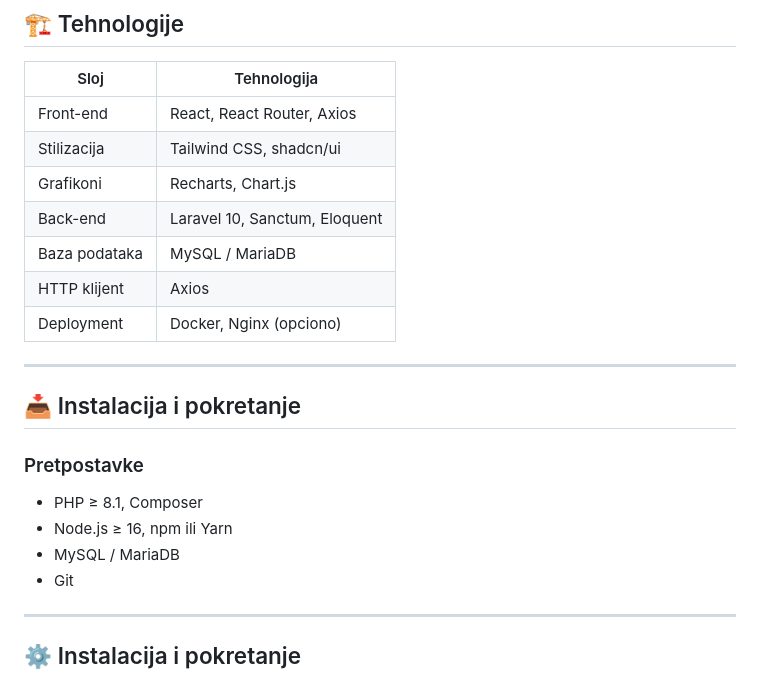
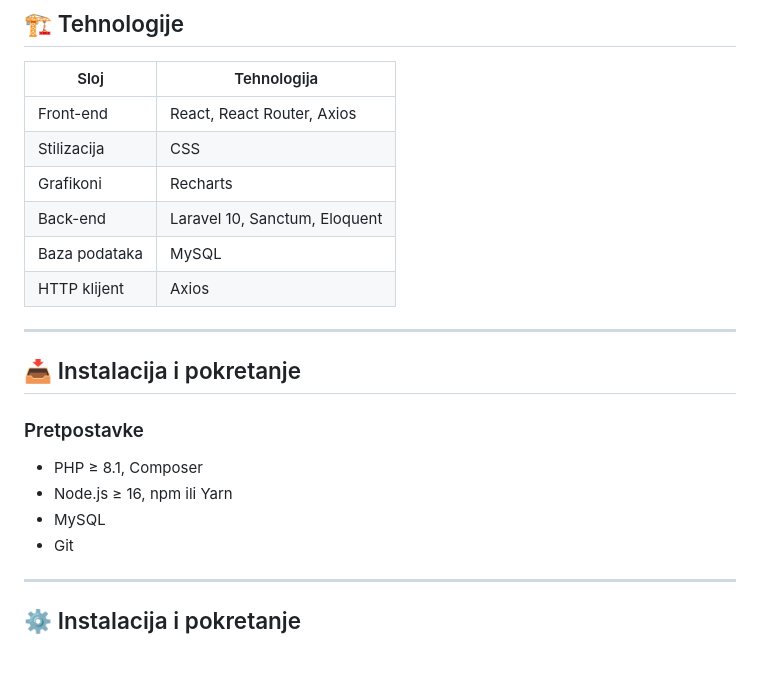
Before and after one commit to elab-development/internet-tehnologije-2024-projekat-photo_services_2021_0382, a Markdown page: README.md, the part around the change. Drawn GitHub-style.

Commit message:
README.md ispravka

```diff
--- a/README.md
+++ b/README.md
@@ -66,12 +66,11 @@
 | Sloj           | Tehnologija                    |
 | -------------- | ------------------------------ |
 | Front-end      | React, React Router, Axios     |
-| Stilizacija    | Tailwind CSS, shadcn/ui        |
-| Grafikoni      | Recharts, Chart.js             |
+| Stilizacija    | CSS                            |
+| Grafikoni      | Recharts                       |
 | Back-end       | Laravel 10, Sanctum, Eloquent  |
-| Baza podataka  | MySQL / MariaDB                |
+| Baza podataka  | MySQL                          |
 | HTTP klijent   | Axios                          |
-| Deployment     | Docker, Nginx (opciono)        |
 
 ---
 
@@ -81,7 +80,7 @@
 
 - PHP ≥ 8.1, Composer
 - Node.js ≥ 16, npm ili Yarn
-- MySQL / MariaDB
+- MySQL
 - Git
 
 ---
```
